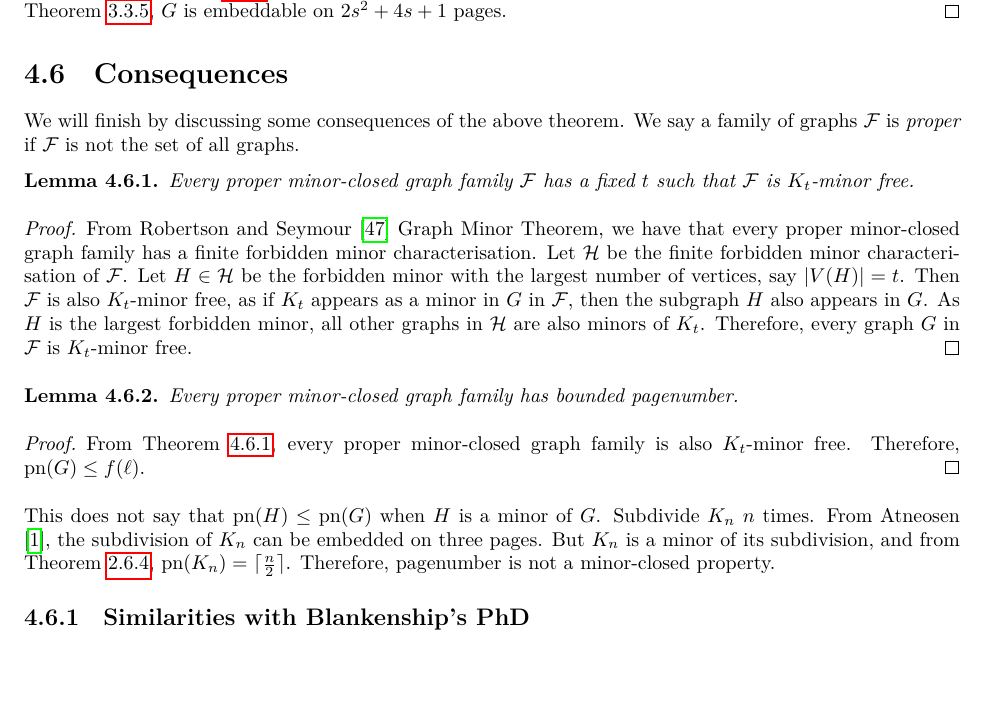
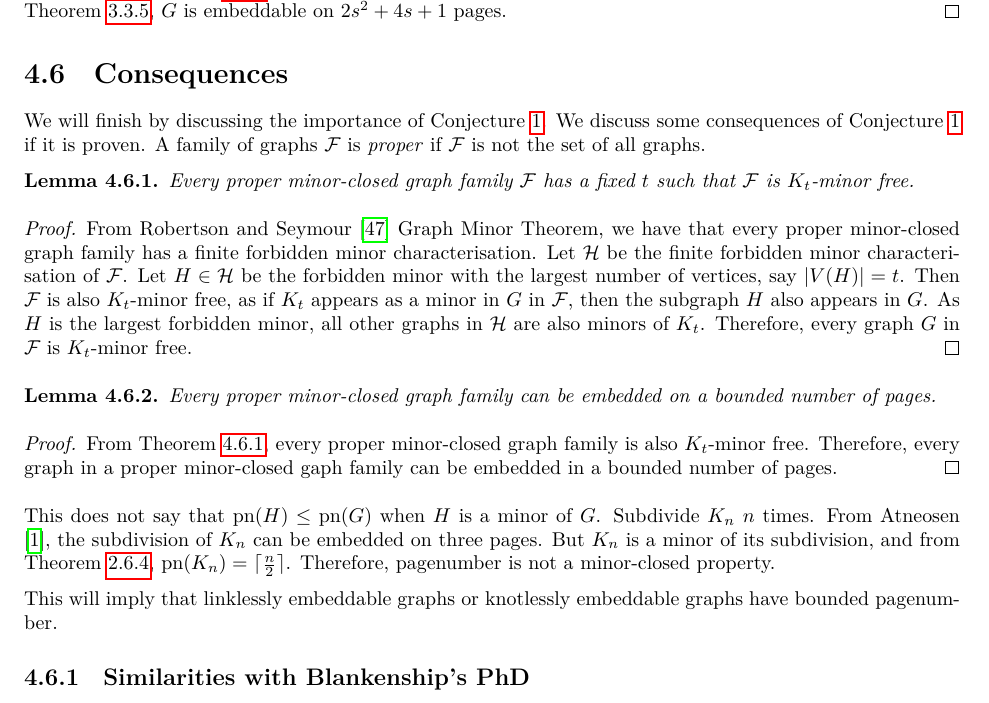
Before and after one commit to ErickLuu/Honours-Project-Notes, a LaTeX thesis (Notes/Structural Graph Theory/thesis.tex, which reads Notes/Structural Graph Theory/chapters/proofattempt/consequences.tex): part of page 45 of 49, cut so that both start at the same text. Compiled offline with LuaLaTeX.

Commit message:
Fixed languages in "consequences"

```diff
--- a/Notes/Structural Graph Theory/chapters/proofattempt/consequences.tex
+++ b/Notes/Structural Graph Theory/chapters/proofattempt/consequences.tex
@@ -1,6 +1,6 @@
 \section{Consequences}
-We will finish by discussing some consequences of the above theorem.
-We say a family of graphs $\mathcal{F}$ is \textit{proper} if $\mathcal{F}$ is not the set of all graphs.
+We will finish by discussing the importance of \cref{conj:bded_had_pn}. We discuss some consequences of \cref{conj:bded_had_pn} if it is proven.
+A family of graphs $\mathcal{F}$ is \textit{proper} if $\mathcal{F}$ is not the set of all graphs.
 
 \begin{lemma}\label{lem:minor-closed-Kt}
     Every proper minor-closed graph family $\mathcal{F}$ has a fixed $t$ such that $\mathcal{F}$ is $K_t$-minor free.
@@ -11,14 +11,16 @@ We say a family of graphs $\mathcal{F}$ is \textit{proper} if $\mathcal{F}$ is n
 \end{proof}
 
 \begin{lemma}\label{lem:Minor-Closed_Pagenumber}
-    Every proper minor-closed graph family has bounded pagenumber.
+    Every proper minor-closed graph family can be embedded on a bounded number of pages.
 \end{lemma}
 \begin{proof}
-    From \cref{lem:minor-closed-Kt}, every proper minor-closed graph family is also $K_t$-minor free. Therefore, $\pn(G) \leq f(\ell)$.
+    From \cref{lem:minor-closed-Kt}, every proper minor-closed graph family is also $K_t$-minor free. Therefore, every graph in a proper minor-closed gaph family can be embedded in a bounded number of pages.
 \end{proof}
 
 This does not say that $\pn(H) \leq \pn(G)$ when $H$ is a minor of $G$. Subdivide $K_n$ $n$ times. From \textcite{atneosenEmbeddabilityCompactaNbooks}, the subdivision of $K_n$ can be embedded on three pages. But $K_n$ is a minor of its subdivision, and from \cref{thm:Pagenumber_Complete_Graph}, $\pn(K_n) = \lceil \frac{n}{2} \rceil$. Therefore, pagenumber is not a minor-closed property.
 
+This will imply that linklessly embeddable graphs or knotlessly embeddable graphs have bounded pagenumber.
+
 \subsection{Similarities with Blankenship's PhD}
 Blankenship also uses \textcite{heathPagenumberGenusGraphs1992} to do a planar-nonplanar decomposition. Apex vertices are handled the same. However, Blankenship deals with vortices very differently. They use a ``cap edges'' solution to deal with vortices to embed a graph. This is much different to our approach using monochromatic paths on vortices, and using a tree-decomposition.
 Blankenship also uses a similar theme of having some vertices being moved to the front of a book-embedding, with extra pages needed. However, her lemma was much simpler than Robert's theorem.
```
